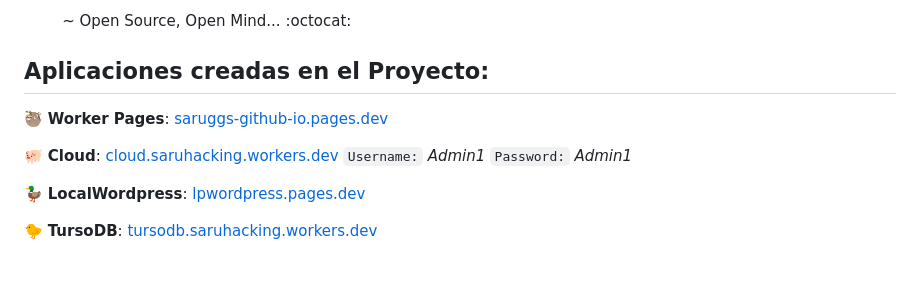
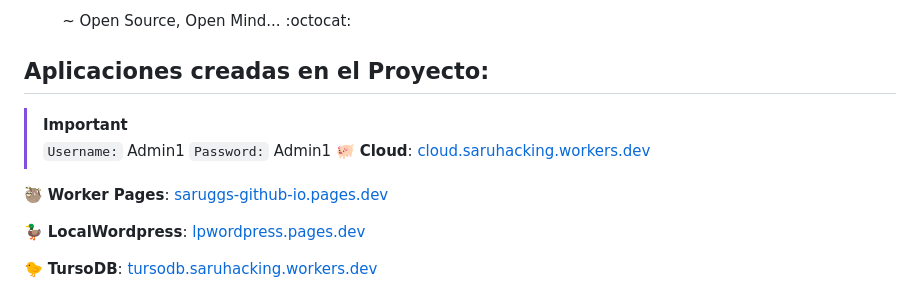
Before and after one commit to AlexanderArbelo21/paav21.github.io, a Markdown page: README.md, the part around the change. Rendered like a GitHub page; blank space fills up the shorter version.

```diff
--- a/README.md
+++ b/README.md
@@ -48,9 +48,11 @@ Por otro lado, limitando el coste de los servicios que hemos decidido utilizar l
 
 ## Aplicaciones creadas en el Proyecto:
 
+> [!IMPORTANT]
+> `Username:` Admin1 `Password:` Admin1
+🐖 **Cloud**: [cloud.saruhacking.workers.dev](https://cloud.saruhacking.workers.dev/)
+
 🦥 **Worker Pages**: [saruggs-github-io.pages.dev](https://saruggs-github-io.pages.dev)
-
-🐖 **Cloud**: [cloud.saruhacking.workers.dev](https://cloud.saruhacking.workers.dev/) `Username:` *Admin1* `Password:` *Admin1*
 
 🦆 **LocalWordpress**: [lpwordpress.pages.dev](https://lpwordpress.pages.dev/)
 
```
